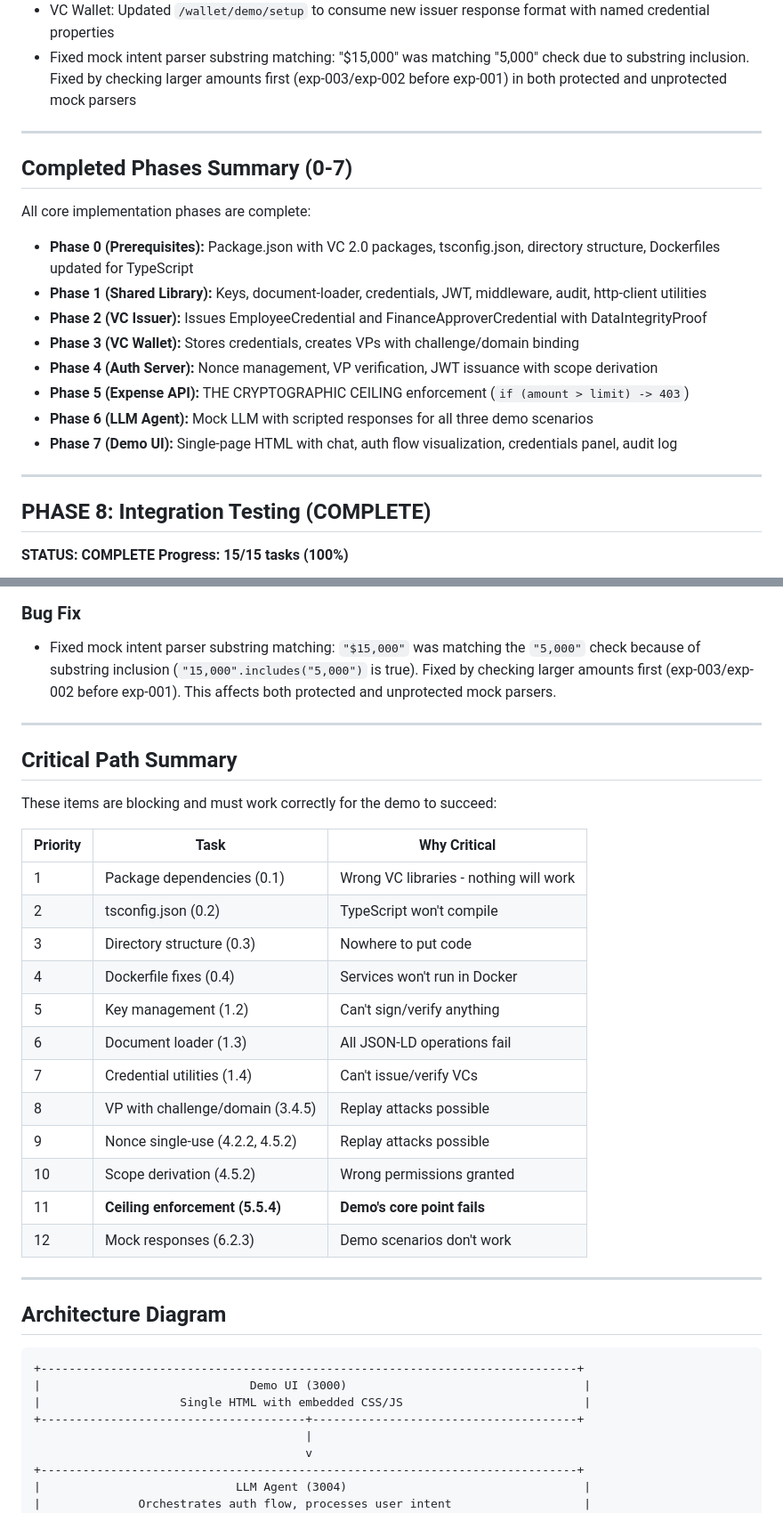
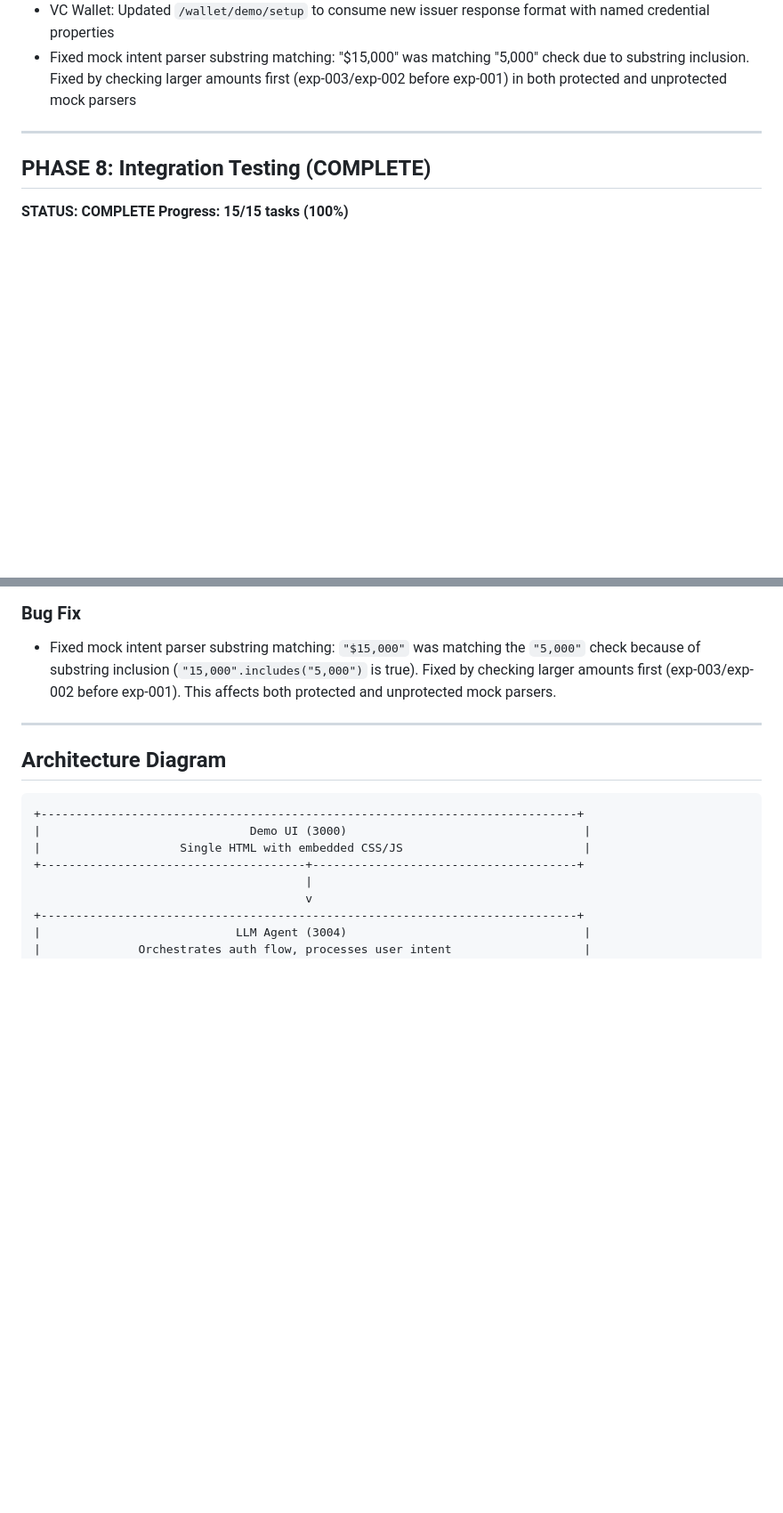
Before and after one commit to bendechrai/llm-identity-verifiable-credentials, a Markdown page: IMPLEMENTATION_PLAN.md, 2 parts joined by grey strips. Shown at 89% size. Drawn GitHub-style; blank space fills up the shorter version.

Commit message:
Clean up IMPLEMENTATION_PLAN.md: remove completed redundant sections
Remove "Completed Phases Summary (0-7)" and "Critical Path Summary" sections
since all 12 phases are now complete. These were duplicative of the progress
table and no longer serve as navigation aids.

Co-Authored-By: Claude Opus 4.5 <noreply@anthropic.com>

```diff
--- a/IMPLEMENTATION_PLAN.md
+++ b/IMPLEMENTATION_PLAN.md
@@ -106,21 +106,6 @@ When parsing expense amounts from user messages using string matching (e.g., che
 
 ---
 
-## Completed Phases Summary (0-7)
-
-All core implementation phases are complete:
-
-- **Phase 0 (Prerequisites):** Package.json with VC 2.0 packages, tsconfig.json, directory structure, Dockerfiles updated for TypeScript
-- **Phase 1 (Shared Library):** Keys, document-loader, credentials, JWT, middleware, audit, http-client utilities
-- **Phase 2 (VC Issuer):** Issues EmployeeCredential and FinanceApproverCredential with DataIntegrityProof
-- **Phase 3 (VC Wallet):** Stores credentials, creates VPs with challenge/domain binding
-- **Phase 4 (Auth Server):** Nonce management, VP verification, JWT issuance with scope derivation
-- **Phase 5 (Expense API):** THE CRYPTOGRAPHIC CEILING enforcement (`if (amount > limit) -> 403`)
-- **Phase 6 (LLM Agent):** Mock LLM with scripted responses for all three demo scenarios
-- **Phase 7 (Demo UI):** Single-page HTML with chat, auth flow visualization, credentials panel, audit log
-
----
-
 ## PHASE 8: Integration Testing (COMPLETE)
 
 **STATUS: COMPLETE**
@@ -210,27 +195,6 @@ The core demo enhancement: add an "unprotected" mode where the LLM agent makes a
 
 ### Bug Fix
 - Fixed mock intent parser substring matching: `"$15,000"` was matching the `"5,000"` check because of substring inclusion (`"15,000".includes("5,000")` is true). Fixed by checking larger amounts first (exp-003/exp-002 before exp-001). This affects both protected and unprotected mock parsers.
-
----
-
-## Critical Path Summary
-
-These items are blocking and must work correctly for the demo to succeed:
-
-| Priority | Task | Why Critical |
-|----------|------|--------------|
-| 1 | Package dependencies (0.1) | Wrong VC libraries - nothing will work |
-| 2 | tsconfig.json (0.2) | TypeScript won't compile |
-| 3 | Directory structure (0.3) | Nowhere to put code |
-| 4 | Dockerfile fixes (0.4) | Services won't run in Docker |
-| 5 | Key management (1.2) | Can't sign/verify anything |
-| 6 | Document loader (1.3) | All JSON-LD operations fail |
-| 7 | Credential utilities (1.4) | Can't issue/verify VCs |
-| 8 | VP with challenge/domain (3.4.5) | Replay attacks possible |
-| 9 | Nonce single-use (4.2.2, 4.5.2) | Replay attacks possible |
-| 10 | Scope derivation (4.5.2) | Wrong permissions granted |
-| 11 | **Ceiling enforcement (5.5.4)** | **Demo's core point fails** |
-| 12 | Mock responses (6.2.3) | Demo scenarios don't work |
 
 ---
 
```
